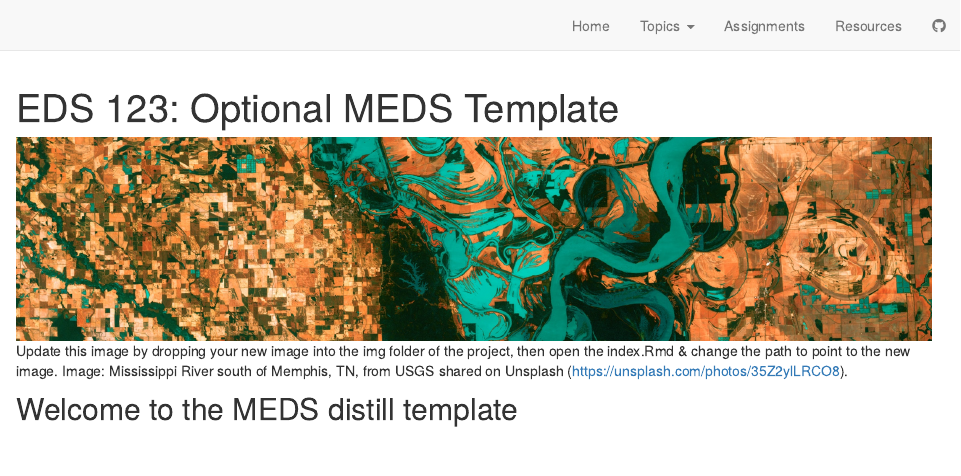
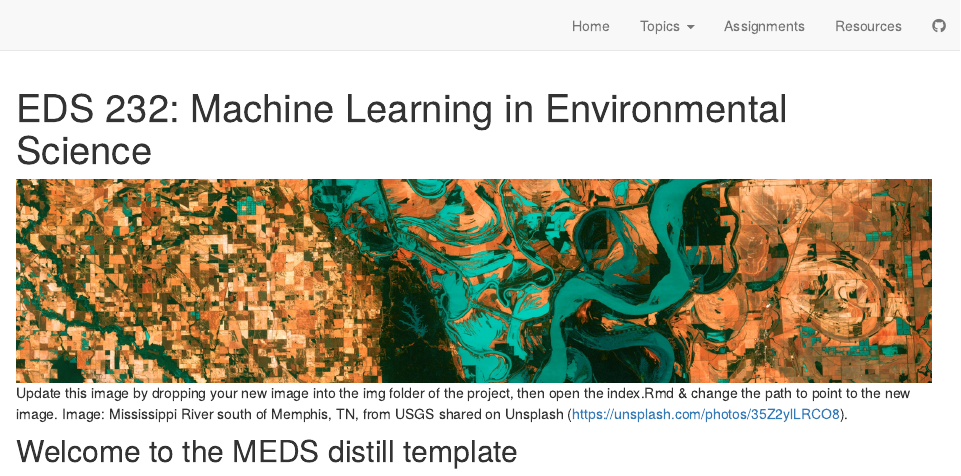
Before and after one commit to bbest/eds232-ml, an R Markdown document (index.Rmd): the page in a window 1100 px wide, from its top. Rendered offline with R 4.5, knitr and Pandoc, with nearby package versions; drawn as R Markdown's standard HTML page in place of the format the file asks for.

Commit message:
∆ titles

```diff
--- a/_site.yml
+++ b/_site.yml
@@ -1,7 +1,7 @@
-name: "meds-distill-template"
-title: "EDS 123"
+name: "EDS 232"
+title: "EDS 232"
 description: |
-  MEDS Courses distill template
+  Machine Learning in Environmental Science
 output_dir: "docs"
 navbar:
   right:
@@ -34,7 +34,7 @@ navbar:
     - text: "Resources"
       href: resources.html
     - icon: fab fa-github
-      href: https://github.com/allisonhorst/meds-distill-template
+      href: https://github.com/bbest/eds232-ml
 output:
   distill::distill_article:
     toc: true
--- a/index.Rmd
+++ b/index.Rmd
@@ -1,5 +1,5 @@
 ---
-title: "EDS 123: Optional MEDS Template"
+title: "EDS 232: Machine Learning in Environmental Science"
 description: "A minimal website skeleton and theme for MEDS course with distill (by RStudio)"
 site: distill::distill_website
 ---
```
Also changed, not shown: docs/search.json, 15 other files.
